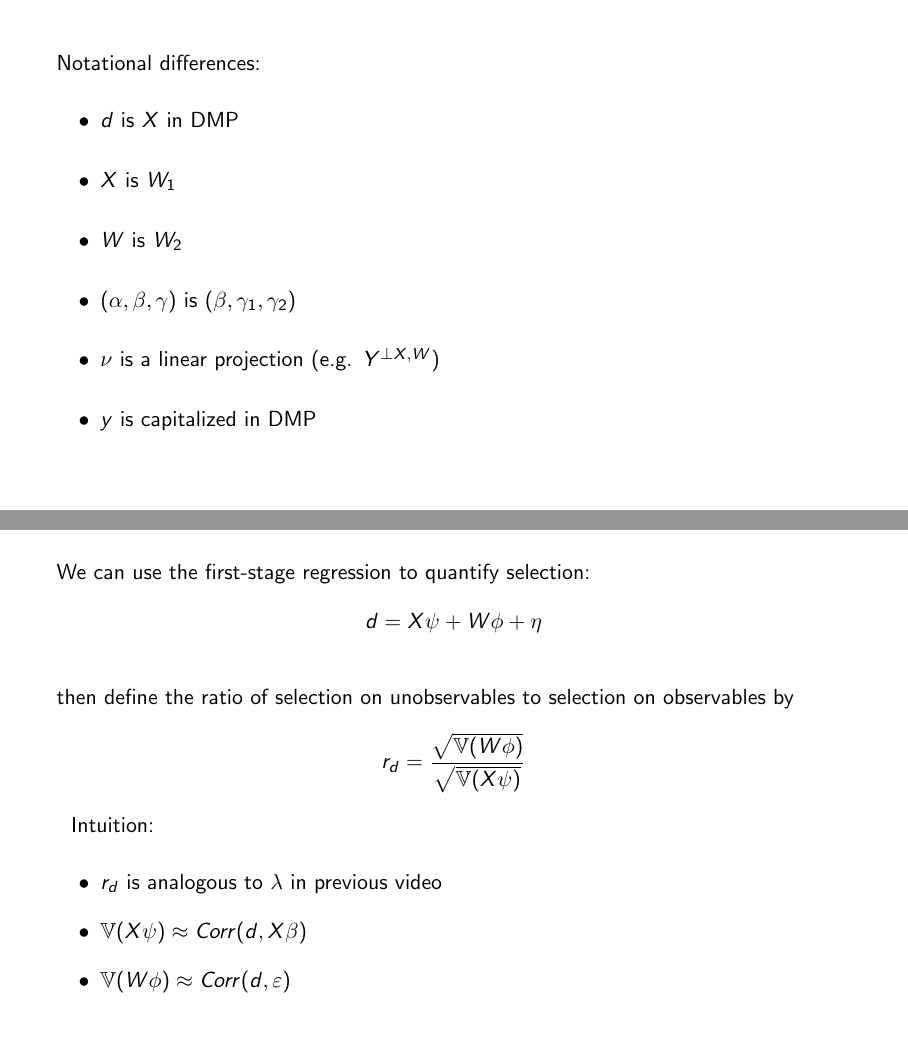
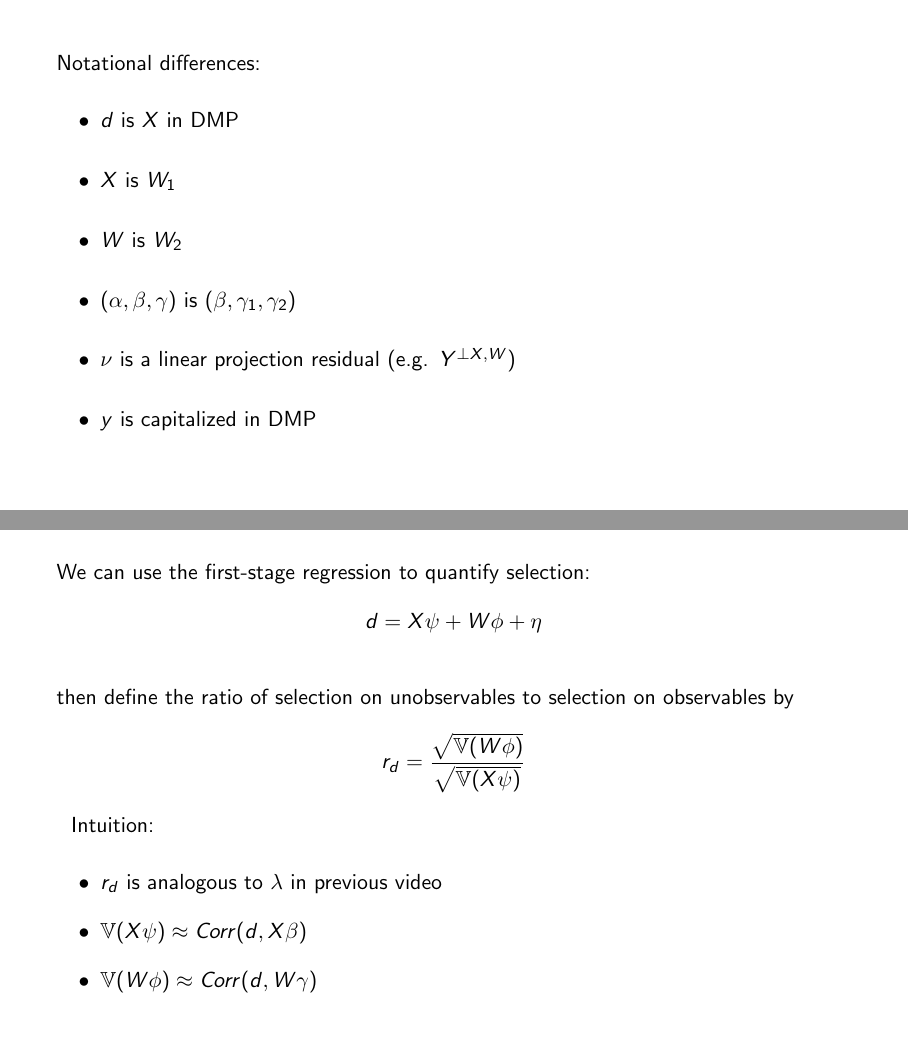
Before and after one commit to tyleransom/structural-econ-guy, LaTeX slides (16-RCR/04-Diegert_al-Papers.tex): pages 9 and 25 of 57, joined at a grey line. Compiled offline with pdfLaTeX.

Commit message:
fix typo in slides on DMP 2025 paper

```diff
--- a/16-RCR/04-Diegert_al-Papers.tex
+++ b/16-RCR/04-Diegert_al-Papers.tex
@@ -63,7 +63,7 @@ Notational differences:
 \item $X$ is $W_1$
 \item $W$ is $W_2$
 \item $(\alpha,\beta,\gamma)$ is $(\beta,\gamma_1,\gamma_2)$
-\item $\nu$ is a linear projection (e.g. $Y^{\perp X, W}$)
+\item $\nu$ is a linear projection residual (e.g. $Y^{\perp X, W}$)
 \item $y$ is capitalized in DMP
 \end{itemize}
 
@@ -122,7 +122,7 @@ Intuition: \bigskip\par
 \itemsep1em
     \item<6-> $r_d$ is analogous to $\lambda$ in previous video
     \item<7-> $\mathbb{V}(X\psi) \approx Corr(d,X\beta)$
-    \item<8-> $\mathbb{V}(W\phi) \approx Corr(d,\varepsilon)$
+    \item<8-> $\mathbb{V}(W\phi) \approx Corr(d,W\gamma)$
 \end{itemize}
 }
 \end{frame}
```
Also changed, not shown: 16-RCR/04-Diegert_al-Papers.pdf.
